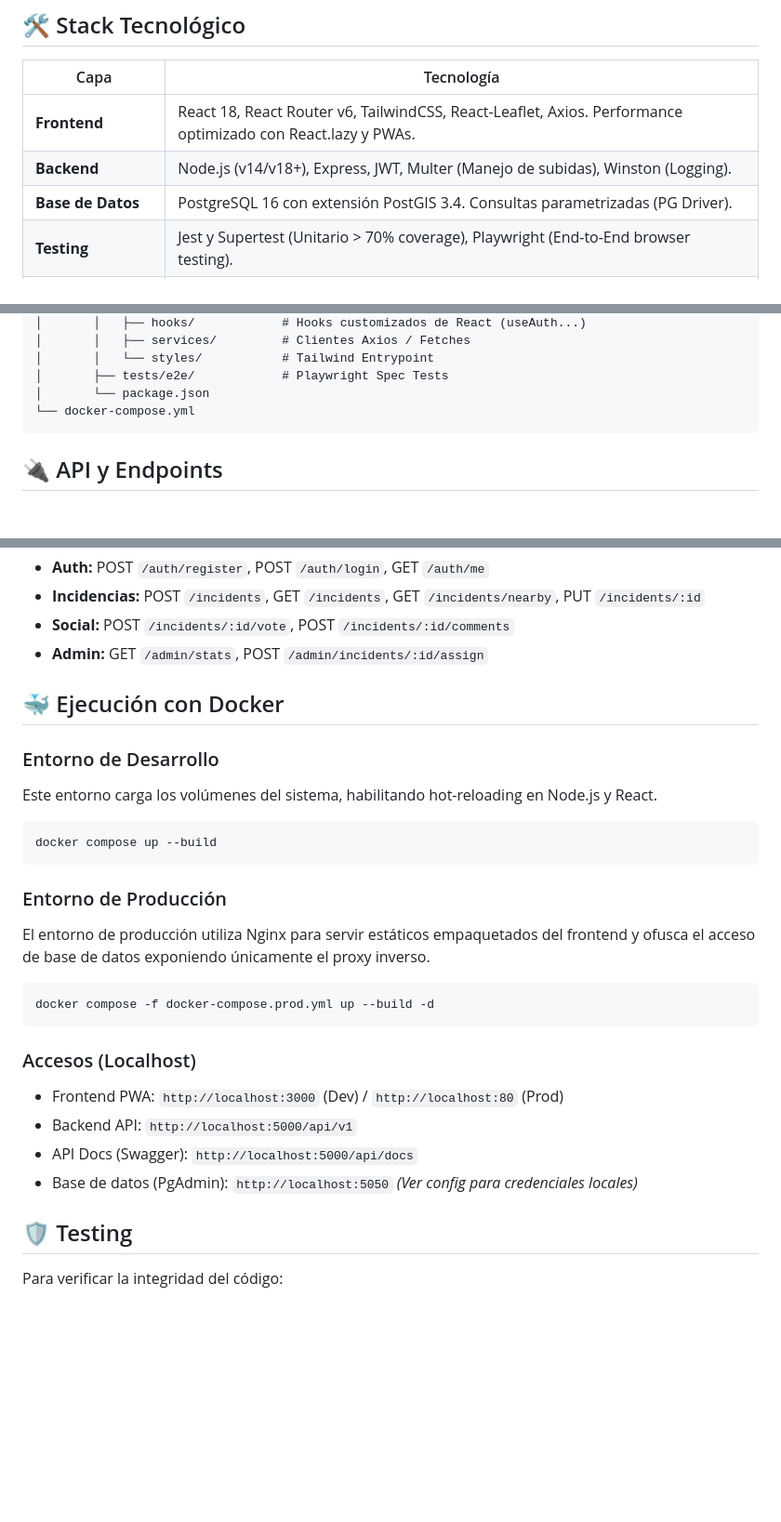
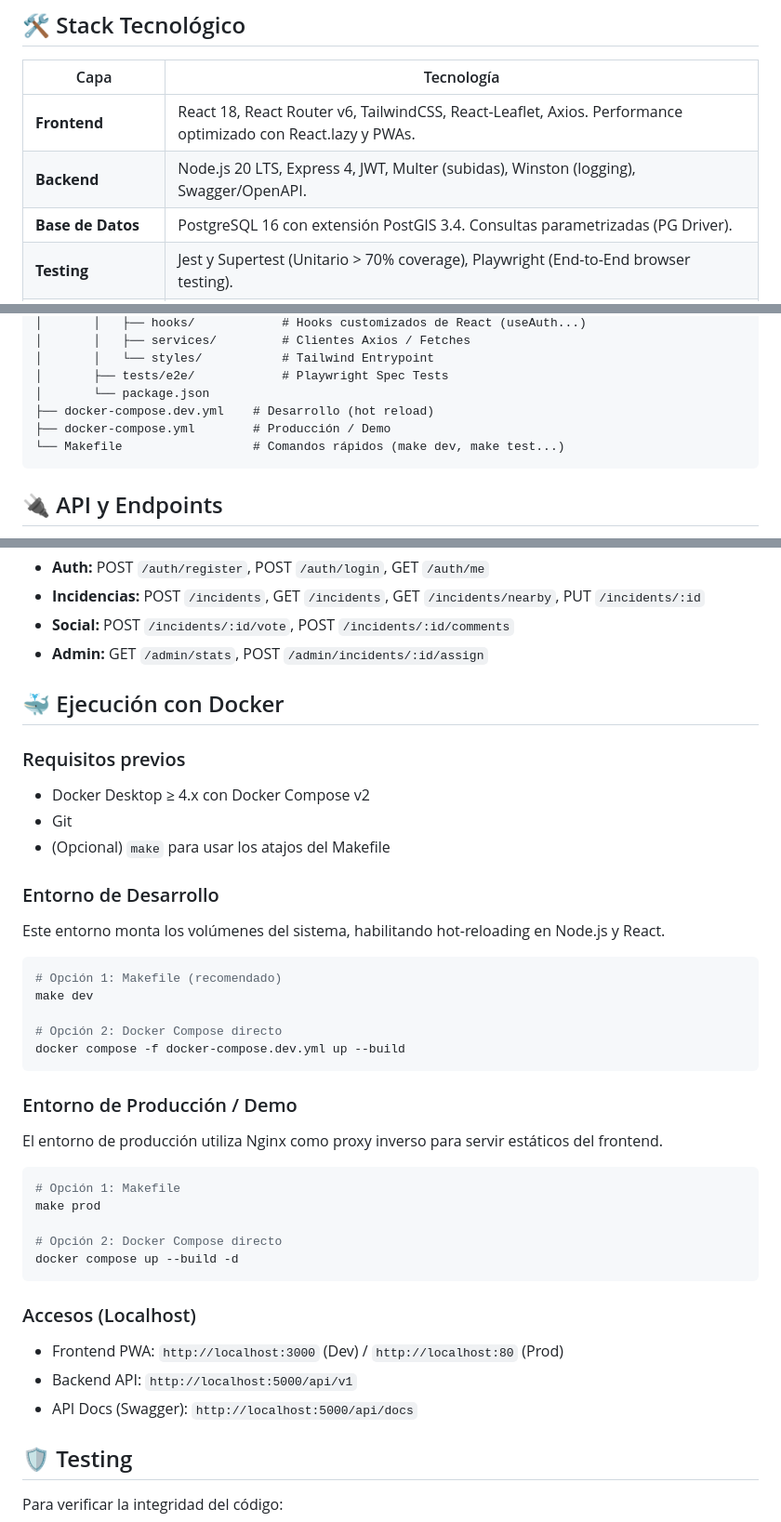
Before and after one commit to eap59-ua/tfg-medioambiente-ua, a Markdown page: README.md, 3 parts joined by grey strips. Shown at 93% size. GitHub-like rendering; blank space fills up the shorter version.

Commit message:
docs(readme): actualizar comandos de arranque, stack y estructura real del proyecto

````diff
--- a/README.md
+++ b/README.md
@@ -18,7 +18,7 @@
 | Capa | Tecnología |
 |---|---|
 | **Frontend** | React 18, React Router v6, TailwindCSS, React-Leaflet, Axios. Performance optimizado con React.lazy y PWAs. |
-| **Backend** | Node.js (v14/v18+), Express, JWT, Multer (Manejo de subidas), Winston (Logging). |
+| **Backend** | Node.js 20 LTS, Express 4, JWT, Multer (subidas), Winston (logging), Swagger/OpenAPI. |
 | **Base de Datos** | PostgreSQL 16 con extensión PostGIS 3.4. Consultas parametrizadas (PG Driver). |
 | **Testing** | Jest y Supertest (Unitario > 70% coverage), Playwright (End-to-End browser testing). |
 | **Documentación** | Swagger UI (OpenAPI 3.0). |
@@ -55,7 +55,9 @@ tfg-medioambiente-ua/
 │       │   └── styles/           # Tailwind Entrypoint
 │       ├── tests/e2e/            # Playwright Spec Tests
 │       └── package.json
-└── docker-compose.yml
+├── docker-compose.dev.yml    # Desarrollo (hot reload)
+├── docker-compose.yml        # Producción / Demo
+└── Makefile                  # Comandos rápidos (make dev, make test...)
 ```
 
 ## 🔌 API y Endpoints
@@ -72,23 +74,35 @@ La API cuenta con documentación autogenerada disponible en el entorno interacti
 
 ## 🐳 Ejecución con Docker
 
+### Requisitos previos
+- Docker Desktop ≥ 4.x con Docker Compose v2
+- Git
+- (Opcional) `make` para usar los atajos del Makefile
+
 ### Entorno de Desarrollo
-Este entorno carga los volúmenes del sistema, habilitando hot-reloading en Node.js y React.
+Este entorno monta los volúmenes del sistema, habilitando hot-reloading en Node.js y React.
 ```bash
-docker compose up --build
+# Opción 1: Makefile (recomendado)
+make dev
+
+# Opción 2: Docker Compose directo
+docker compose -f docker-compose.dev.yml up --build
 ```
 
-### Entorno de Producción
-El entorno de producción utiliza Nginx para servir estáticos empaquetados del frontend y ofusca el acceso de base de datos exponiendo únicamente el proxy inverso.
+### Entorno de Producción / Demo
+El entorno de producción utiliza Nginx como proxy inverso para servir estáticos del frontend.
 ```bash
-docker compose -f docker-compose.prod.yml up --build -d
+# Opción 1: Makefile
+make prod
+
+# Opción 2: Docker Compose directo
+docker compose up --build -d
 ```
 
 ### Accesos (Localhost)
 - Frontend PWA: `http://localhost:3000` (Dev) / `http://localhost:80` (Prod)
 - Backend API: `http://localhost:5000/api/v1`
 - API Docs (Swagger): `http://localhost:5000/api/docs`
-- Base de datos (PgAdmin): `http://localhost:5050` _(Ver config para credenciales locales)_
 
 ## 🛡️ Testing
 Para verificar la integridad del código:
````
Also changed, not shown: other parts of README.md (+1 -1 lines).
